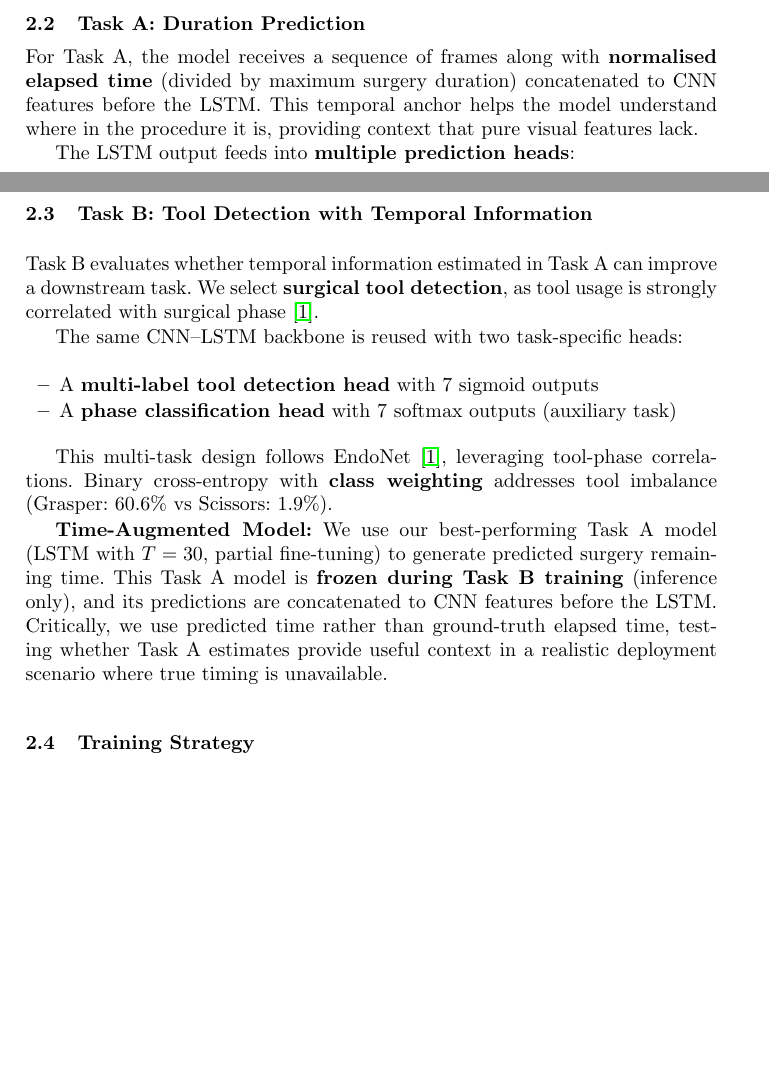
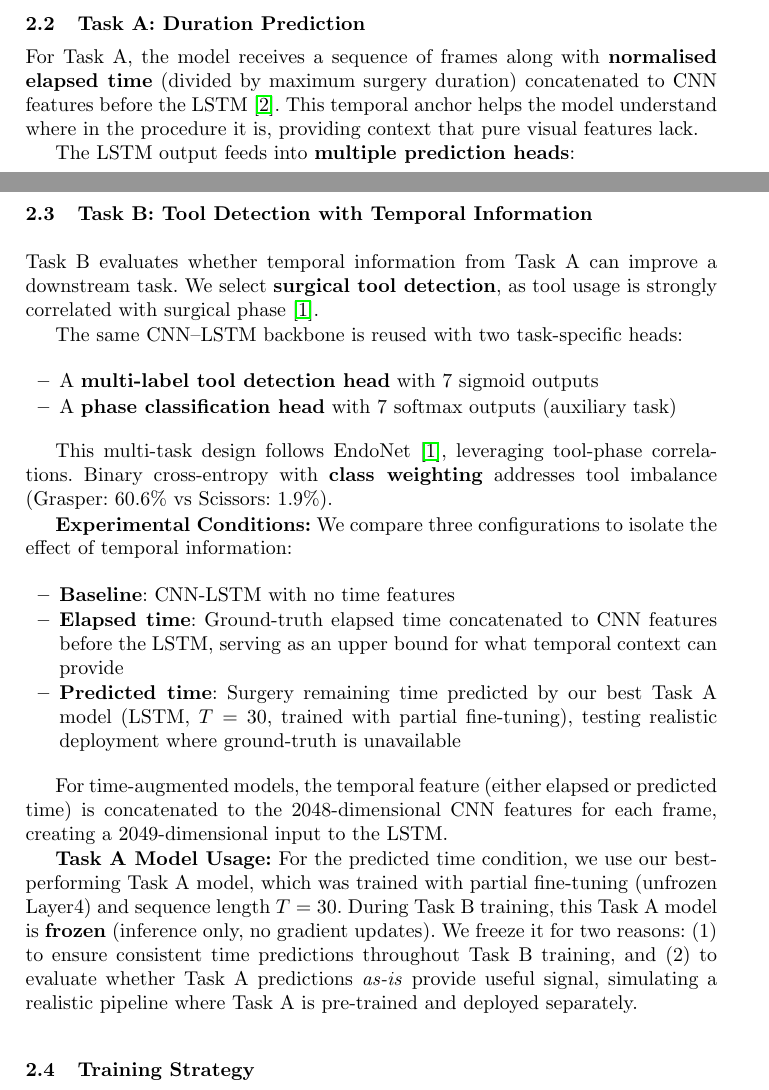
Before and after one commit to KingAlemambo/AI_Surgery_cw2, a LaTeX paper (report/main.tex): two parts of pages 2 and 3 of 9, joined at a grey line, cut so that both start at the same text, the shorter picture padded with empty space. Compiled offline with pdfLaTeX.

Commit message:
Clarify Task B methods and add references
- Clearly explain three experimental conditions (baseline, elapsed, predicted)
- Explain how time features are concatenated (2048 + 1 = 2049 dim)
- Clarify Task A model: trained with unfrozen Layer4, frozen during Task B inference
- Justify freezing decision (consistent predictions, realistic pipeline evaluation)
- Add TeCNO reference for elapsed time input technique

Co-Authored-By: Claude Opus 4.5 <noreply@anthropic.com>

```diff
--- a/report/main.tex
+++ b/report/main.tex
@@ -69,7 +69,7 @@ We design a unified video-based pipeline for surgical workflow analysis consisti
 
 \subsection{Task A: Duration Prediction}
 
-For Task A, the model receives a sequence of frames along with \textbf{normalised elapsed time} (divided by maximum surgery duration) concatenated to CNN features before the LSTM. This temporal anchor helps the model understand where in the procedure it is, providing context that pure visual features lack.
+For Task A, the model receives a sequence of frames along with \textbf{normalised elapsed time} (divided by maximum surgery duration) concatenated to CNN features before the LSTM~\cite{czempiel2020tecno}. This temporal anchor helps the model understand where in the procedure it is, providing context that pure visual features lack.
 
 The LSTM output feeds into \textbf{multiple prediction heads}:
 \begin{itemize}
@@ -82,7 +82,7 @@ This multi-output design provides richer scheduling information than single dura
 
 \subsection{Task B: Tool Detection with Temporal Information}
 
-Task B evaluates whether temporal information estimated in Task A can improve a downstream task. We select \textbf{surgical tool detection}, as tool usage is strongly correlated with surgical phase~\cite{twinanda2016endonet}.
+Task B evaluates whether temporal information from Task A can improve a downstream task. We select \textbf{surgical tool detection}, as tool usage is strongly correlated with surgical phase~\cite{twinanda2016endonet}.
 
 The same CNN--LSTM backbone is reused with two task-specific heads:
 \begin{itemize}
@@ -92,7 +92,16 @@ The same CNN--LSTM backbone is reused with two task-specific heads:
 
 This multi-task design follows EndoNet~\cite{twinanda2016endonet}, leveraging tool-phase correlations. Binary cross-entropy with \textbf{class weighting} addresses tool imbalance (Grasper: 60.6\% vs Scissors: 1.9\%).
 
-\textbf{Time-Augmented Model:} We use our best-performing Task A model (LSTM with $T=30$, partial fine-tuning) to generate predicted surgery remaining time. This Task A model is \textbf{frozen during Task B training} (inference only), and its predictions are concatenated to CNN features before the LSTM. Critically, we use predicted time rather than ground-truth elapsed time, testing whether Task A estimates provide useful context in a realistic deployment scenario where true timing is unavailable.
+\textbf{Experimental Conditions:} We compare three configurations to isolate the effect of temporal information:
+\begin{itemize}
+    \item \textbf{Baseline}: CNN-LSTM with no time features
+    \item \textbf{Elapsed time}: Ground-truth elapsed time concatenated to CNN features before the LSTM, serving as an upper bound for what temporal context can provide
+    \item \textbf{Predicted time}: Surgery remaining time predicted by our best Task A model (LSTM, $T=30$, trained with partial fine-tuning), testing realistic deployment where ground-truth is unavailable
+\end{itemize}
+
+For time-augmented models, the temporal feature (either elapsed or predicted time) is concatenated to the 2048-dimensional CNN features for each frame, creating a 2049-dimensional input to the LSTM.
+
+\textbf{Task A Model Usage:} For the predicted time condition, we use our best-performing Task A model, which was trained with partial fine-tuning (unfrozen Layer4) and sequence length $T=30$. During Task B training, this Task A model is \textbf{frozen} (inference only, no gradient updates). We freeze it for two reasons: (1) to ensure consistent time predictions throughout Task B training, and (2) to evaluate whether Task A predictions \textit{as-is} provide useful signal, simulating a realistic pipeline where Task A is pre-trained and deployed separately.
 
 \subsection{Training Strategy}
 
```
